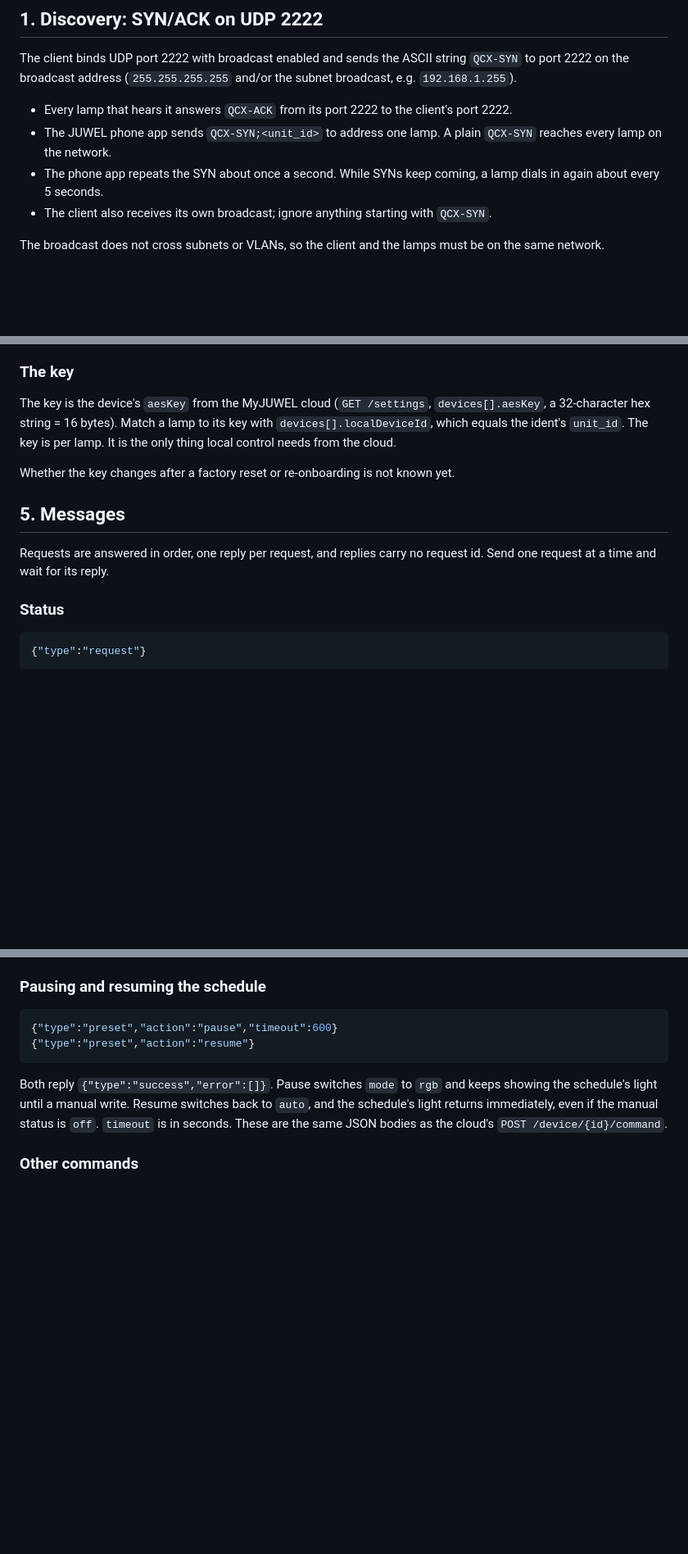
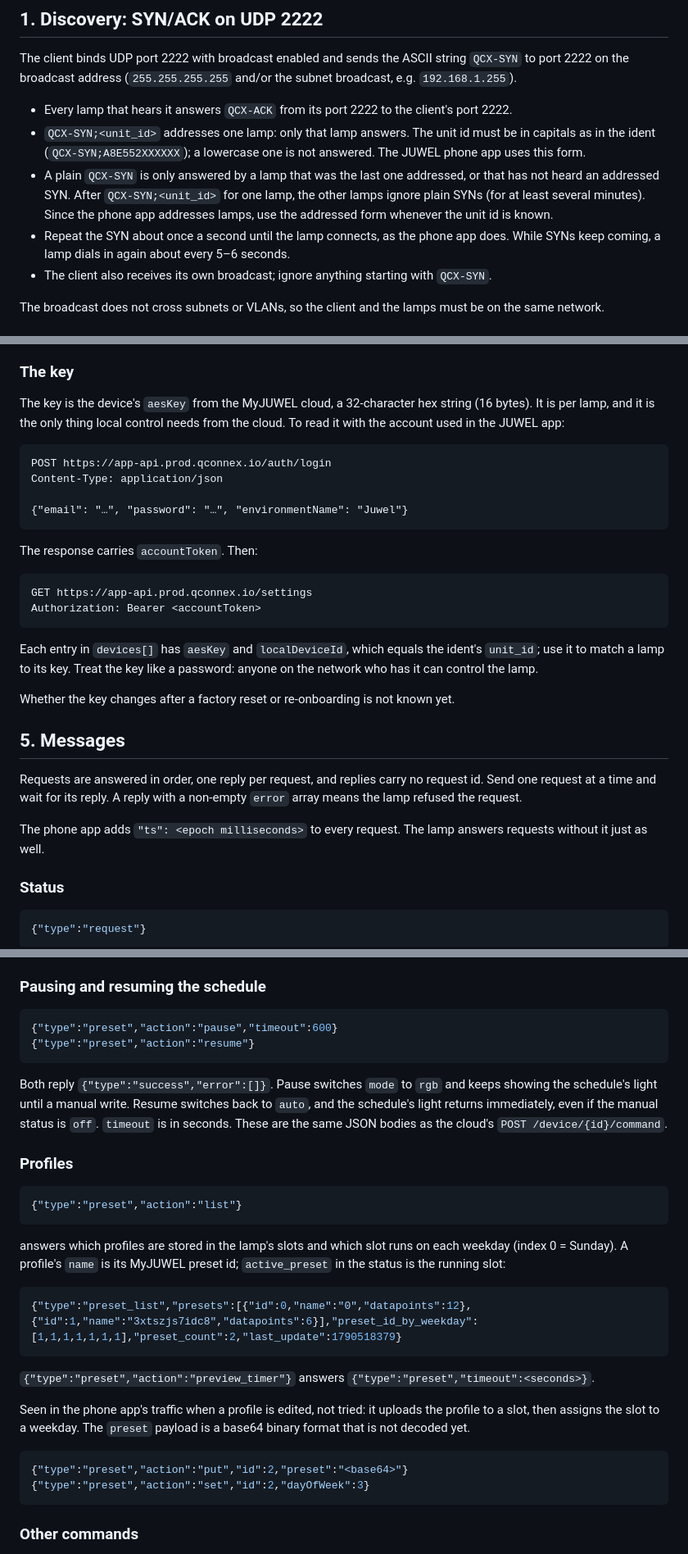
Before and after one commit to moogblob/homey-juwel-appcontrol, a Markdown page: docs/local-protocol.md, 3 parts joined by grey strips. Shown at 82% size. Rendered like a GitHub page; blank space fills up the shorter version.

Commit message:
Make the local protocol doc usable on its own
Check every claim against the lamps and the decrypted phone app traffic:

- A plain QCX-SYN is only answered by the lamp addressed last; use the
  addressed form, with the unit id in capitals.
- How to read a lamp's aesKey from the MyJUWEL cloud.
- Manual light as the phone app sends it: colour and white with a
  transitionTime, the master brightness left unchanged.
- The error field, the optional ts field, and the preset list,
  preview_timer, put and set commands.

Co-Authored-By: Claude Opus 5.5 <noreply@anthropic.com>

````diff
--- a/docs/local-protocol.md
+++ b/docs/local-protocol.md
@@ -45,10 +46,17 @@ and/or the subnet broadcast, e.g. `192.168.1.255`).
 
 - Every lamp that hears it answers `QCX-ACK` from its port 2222 to the
   client's port 2222.
-- The JUWEL phone app sends `QCX-SYN;<unit_id>` to address one lamp. A plain
-  `QCX-SYN` reaches every lamp on the network.
-- The phone app repeats the SYN about once a second. While SYNs keep coming,
-  a lamp dials in again about every 5 seconds.
+- `QCX-SYN;<unit_id>` addresses one lamp: only that lamp answers. The unit id
+  must be in capitals as in the ident (`QCX-SYN;A8E552XXXXXX`); a lowercase
+  one is not answered. The JUWEL phone app uses this form.
+- A plain `QCX-SYN` is only answered by a lamp that was the last one
+  addressed, or that has not heard an addressed SYN. After
+  `QCX-SYN;<unit_id>` for one lamp, the other lamps ignore plain SYNs (for at
+  least several minutes). Since the phone app addresses lamps, use the
+  addressed form whenever the unit id is known.
+- Repeat the SYN about once a second until the lamp connects, as the phone
+  app does. While SYNs keep coming, a lamp dials in again about every 5–6
+  seconds.
 - The client also receives its own broadcast; ignore anything starting with
   `QCX-SYN`.
 
@@ -126,10 +134,27 @@ answers with its own. Both sides then set up **AES-128-CBC**:
 
 ### The key
 
-The key is the device's `aesKey` from the MyJUWEL cloud (`GET /settings`,
-`devices[].aesKey`, a 32-character hex string = 16 bytes). Match a lamp to its
-key with `devices[].localDeviceId`, which equals the ident's `unit_id`. The
-key is per lamp. It is the only thing local control needs from the cloud.
+The key is the device's `aesKey` from the MyJUWEL cloud, a 32-character hex
+string (16 bytes). It is per lamp, and it is the only thing local control
+needs from the cloud. To read it with the account used in the JUWEL app:
+
+```
+POST https://app-api.prod.qconnex.io/auth/login
+Content-Type: application/json
+
+{"email": "…", "password": "…", "environmentName": "Juwel"}
+```
+
+The response carries `accountToken`. Then:
+
+```
+GET https://app-api.prod.qconnex.io/settings
+Authorization: Bearer <accountToken>
+```
+
+Each entry in `devices[]` has `aesKey` and `localDeviceId`, which equals the
+ident's `unit_id`; use it to match a lamp to its key. Treat the key like a
+password: anyone on the network who has it can control the lamp.
 
 Whether the key changes after a factory reset or re-onboarding is not known
 yet.
@@ -137,7 +162,11 @@ yet.
 ## 5. Messages
 
 Requests are answered in order, one reply per request, and replies carry no
-request id. Send one request at a time and wait for its reply.
+request id. Send one request at a time and wait for its reply. A reply with
+a non-empty `error` array means the lamp refused the request.
+
+The phone app adds `"ts": <epoch milliseconds>` to every request. The lamp
+answers requests without it just as well.
 
 ### Status
 
@@ -200,6 +242,32 @@ and keeps showing the schedule's light until a manual write. Resume switches
 back to `auto`, and the schedule's light returns immediately, even if the
 manual status is `off`. `timeout` is in seconds. These are the same JSON
 bodies as the cloud's `POST /device/{id}/command`.
+
+### Profiles
+
+```json
+{"type":"preset","action":"list"}
+```
+
+answers which profiles are stored in the lamp's slots and which slot runs on
+each weekday (index 0 = Sunday). A profile's `name` is its MyJUWEL preset id;
+`active_preset` in the status is the running slot:
+
+```json
+{"type":"preset_list","presets":[{"id":0,"name":"0","datapoints":12},{"id":1,"name":"3xtszjs7idc8","datapoints":6}],"preset_id_by_weekday":[1,1,1,1,1,1,1],"preset_count":2,"last_update":1790518379}
+```
+
+`{"type":"preset","action":"preview_timer"}` answers
+`{"type":"preset","timeout":<seconds>}`.
+
+Seen in the phone app's traffic when a profile is edited, not tried: it
+uploads the profile to a slot, then assigns the slot to a weekday. The
+`preset` payload is a base64 binary format that is not decoded yet.
+
+```json
+{"type":"preset","action":"put","id":2,"preset":"<base64>"}
+{"type":"preset","action":"set","id":2,"dayOfWeek":3}
+```
 
 ### Other commands
 
````
Also changed, not shown: other parts of docs/local-protocol.md (+23 -8 lines).
